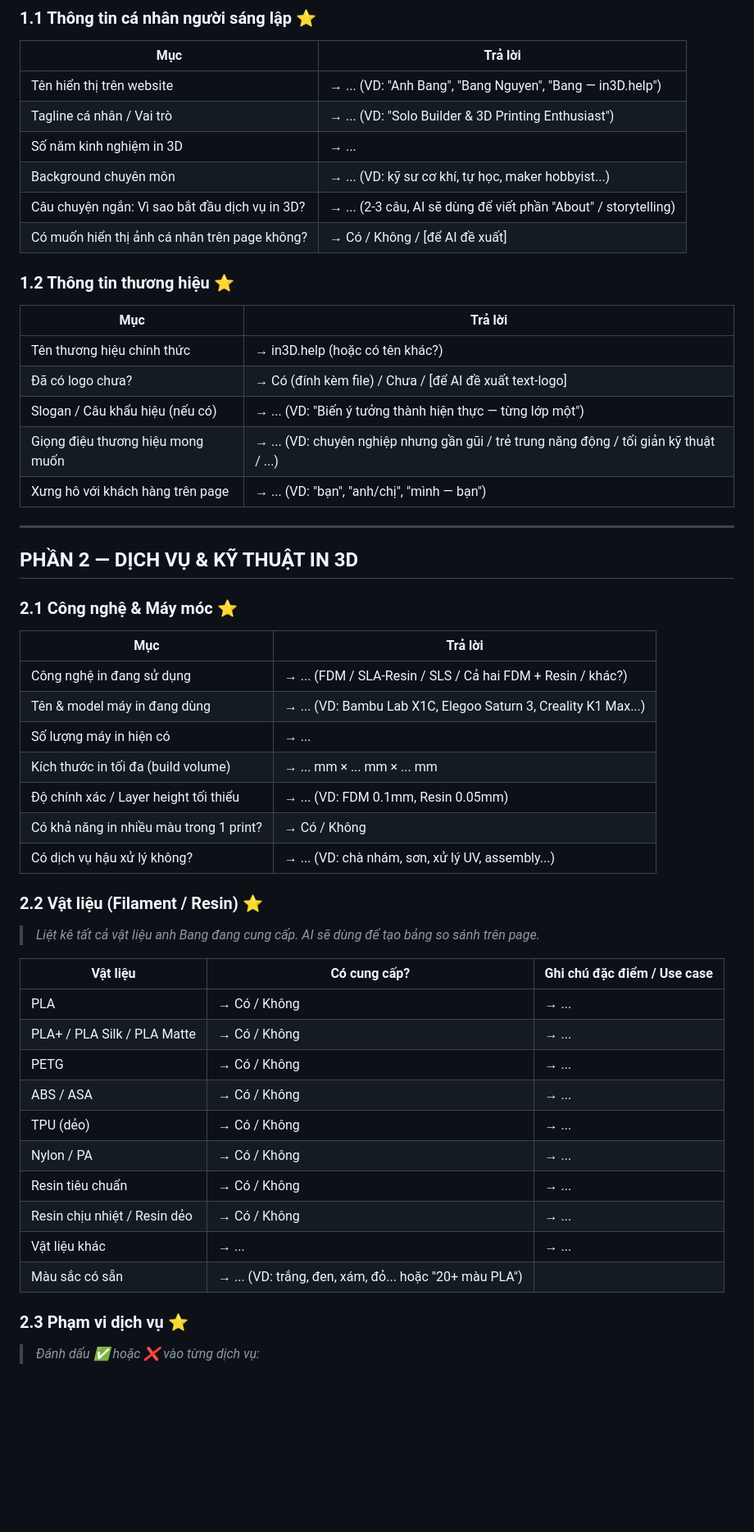
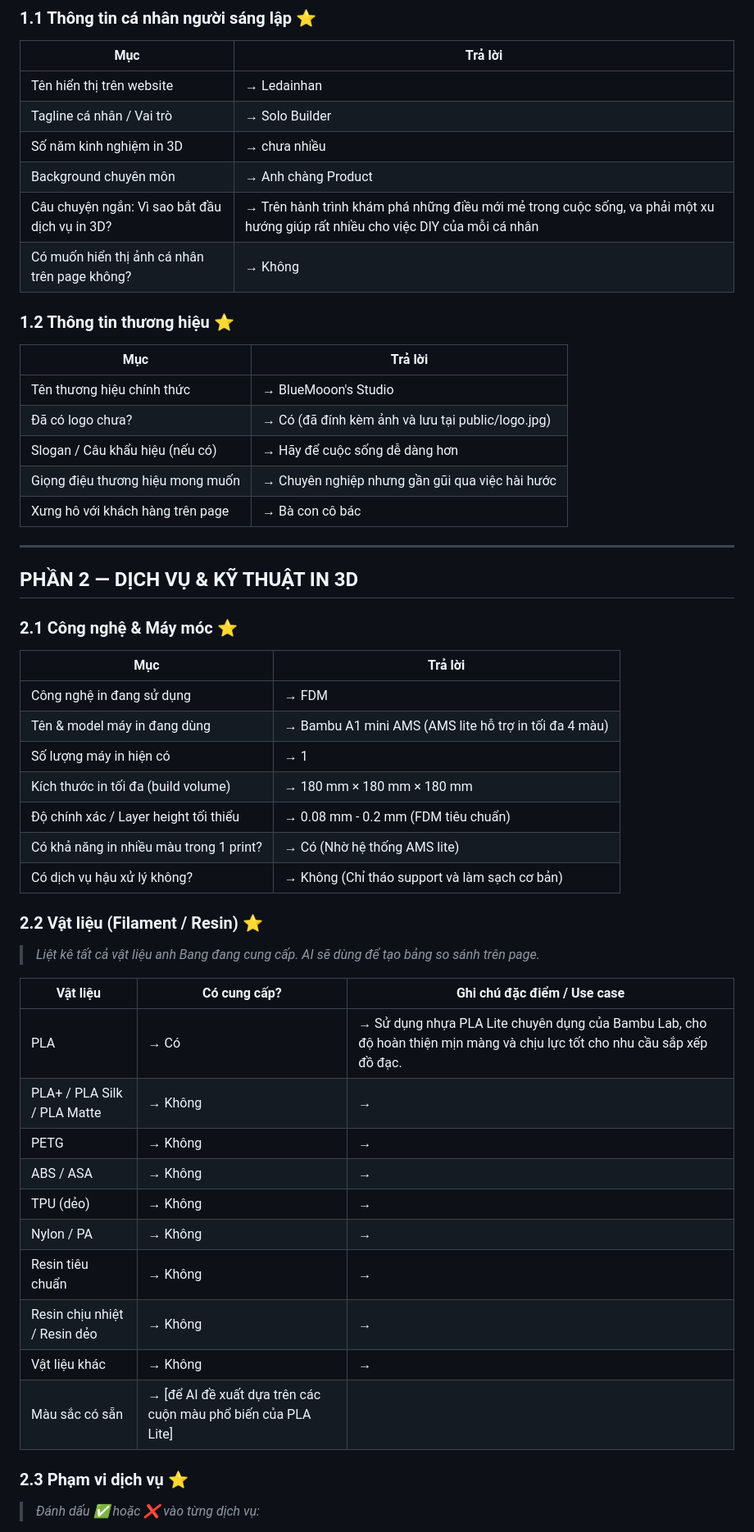
Before and after one commit to leanhbang-cloud/in3d.help, a Markdown page: docs/template_nhap_lieu.md, the part around one of its changes. Shown at 82% size. Rendered like a GitHub page; blank space fills up the shorter version.

Commit message:
docs: update input template with founder, brand, service, pricing, and visual details

```diff
--- a/docs/template_nhap_lieu.md
+++ b/docs/template_nhap_lieu.md
@@ -16,22 +16,22 @@
 
 | Mục | Trả lời |
 |---|---|
-| Tên hiển thị trên website | → ... (VD: "Anh Bang", "Bang Nguyen", "Bang — in3D.help") |
-| Tagline cá nhân / Vai trò | → ... (VD: "Solo Builder & 3D Printing Enthusiast") |
-| Số năm kinh nghiệm in 3D | → ... |
-| Background chuyên môn | → ... (VD: kỹ sư cơ khí, tự học, maker hobbyist...) |
-| Câu chuyện ngắn: Vì sao bắt đầu dịch vụ in 3D? | → ... (2-3 câu, AI sẽ dùng để viết phần "About" / storytelling) |
-| Có muốn hiển thị ảnh cá nhân trên page không? | → Có / Không / [để AI đề xuất] |
+| Tên hiển thị trên website | → Ledainhan |
+| Tagline cá nhân / Vai trò | → Solo Builder |
+| Số năm kinh nghiệm in 3D | → chưa nhiều |
+| Background chuyên môn | → Anh chàng Product |
+| Câu chuyện ngắn: Vì sao bắt đầu dịch vụ in 3D? | → Trên hành trình khám phá những điều mới mẻ trong cuộc sống, va phải một xu hướng giúp rất nhiều cho việc DIY của mỗi cá nhân |
+| Có muốn hiển thị ảnh cá nhân trên page không? | → Không |
 
 ### 1.2 Thông tin thương hiệu ⭐
 
 | Mục | Trả lời |
 |---|---|
-| Tên thương hiệu chính thức | → in3D.help (hoặc có tên khác?) |
-| Đã có logo chưa? | → Có (đính kèm file) / Chưa / [để AI đề xuất text-logo] |
-| Slogan / Câu khẩu hiệu (nếu có) | → ... (VD: "Biến ý tưởng thành hiện thực — từng lớp một") |
-| Giọng điệu thương hiệu mong muốn | → ... (VD: chuyên nghiệp nhưng gần gũi / trẻ trung năng động / tối giản kỹ thuật / ...) |
-| Xưng hô với khách hàng trên page | → ... (VD: "bạn", "anh/chị", "mình — bạn") |
+| Tên thương hiệu chính thức | → BlueMooon's Studio |
+| Đã có logo chưa? | → Có (đã đính kèm ảnh và lưu tại public/logo.jpg) |
+| Slogan / Câu khẩu hiệu (nếu có) | → Hãy để cuộc sống dễ dàng hơn |
+| Giọng điệu thương hiệu mong muốn | → Chuyên nghiệp nhưng gần gũi qua việc hài hước |
+| Xưng hô với khách hàng trên page | → Bà con cô bác |
 
 ---
 
@@ -41,13 +41,13 @@
 
 | Mục | Trả lời |
 |---|---|
-| Công nghệ in đang sử dụng | → ... (FDM / SLA-Resin / SLS / Cả hai FDM + Resin / khác?) |
-| Tên & model máy in đang dùng | → ... (VD: Bambu Lab X1C, Elegoo Saturn 3, Creality K1 Max...) |
-| Số lượng máy in hiện có | → ... |
-| Kích thước in tối đa (build volume) | → ... mm × ... mm × ... mm |
-| Độ chính xác / Layer height tối thiểu | → ... (VD: FDM 0.1mm, Resin 0.05mm) |
-| Có khả năng in nhiều màu trong 1 print? | → Có / Không |
-| Có dịch vụ hậu xử lý không? | → ... (VD: chà nhám, sơn, xử lý UV, assembly...) |
+| Công nghệ in đang sử dụng | → FDM |
+| Tên & model máy in đang dùng | → Bambu A1 mini AMS (AMS lite hỗ trợ in tối đa 4 màu) |
+| Số lượng máy in hiện có | → 1 |
+| Kích thước in tối đa (build volume) | → 180 mm × 180 mm × 180 mm |
+| Độ chính xác / Layer height tối thiểu | → 0.08 mm - 0.2 mm (FDM tiêu chuẩn) |
+| Có khả năng in nhiều màu trong 1 print? | → Có (Nhờ hệ thống AMS lite) |
+| Có dịch vụ hậu xử lý không? | → Không (Chỉ tháo support và làm sạch cơ bản) |
 
 ### 2.2 Vật liệu (Filament / Resin) ⭐
 
@@ -55,16 +55,16 @@
 
 | Vật liệu | Có cung cấp? | Ghi chú đặc điểm / Use case |
 |---|---|---|
-| PLA | → Có / Không | → ... |
-| PLA+ / PLA Silk / PLA Matte | → Có / Không | → ... |
-| PETG | → Có / Không | → ... |
-| ABS / ASA | → Có / Không | → ... |
-| TPU (dẻo) | → Có / Không | → ... |
-| Nylon / PA | → Có / Không | → ... |
-| Resin tiêu chuẩn | → Có / Không | → ... |
-| Resin chịu nhiệt / Resin dẻo | → Có / Không | → ... |
-| Vật liệu khác | → ... | → ... |
-| Màu sắc có sẵn | → ... (VD: trắng, đen, xám, đỏ... hoặc "20+ màu PLA") |
+| PLA | → Có | → Sử dụng nhựa PLA Lite chuyên dụng của Bambu Lab, cho độ hoàn thiện mịn màng và chịu lực tốt cho nhu cầu sắp xếp đồ đạc. |
+| PLA+ / PLA Silk / PLA Matte | → Không | → |
+| PETG | → Không | → |
+| ABS / ASA | → Không | → |
+| TPU (dẻo) | → Không | → |
+| Nylon / PA | → Không | → |
+| Resin tiêu chuẩn | → Không | → |
+| Resin chịu nhiệt / Resin dẻo | → Không | → |
+| Vật liệu khác | → Không | → |
+| Màu sắc có sẵn | → [để AI đề xuất dựa trên các cuộn màu phổ biến của PLA Lite] |
 
 ### 2.3 Phạm vi dịch vụ ⭐
 
```
Also changed, not shown: other parts of docs/template_nhap_lieu.md (+90 -89 lines).
